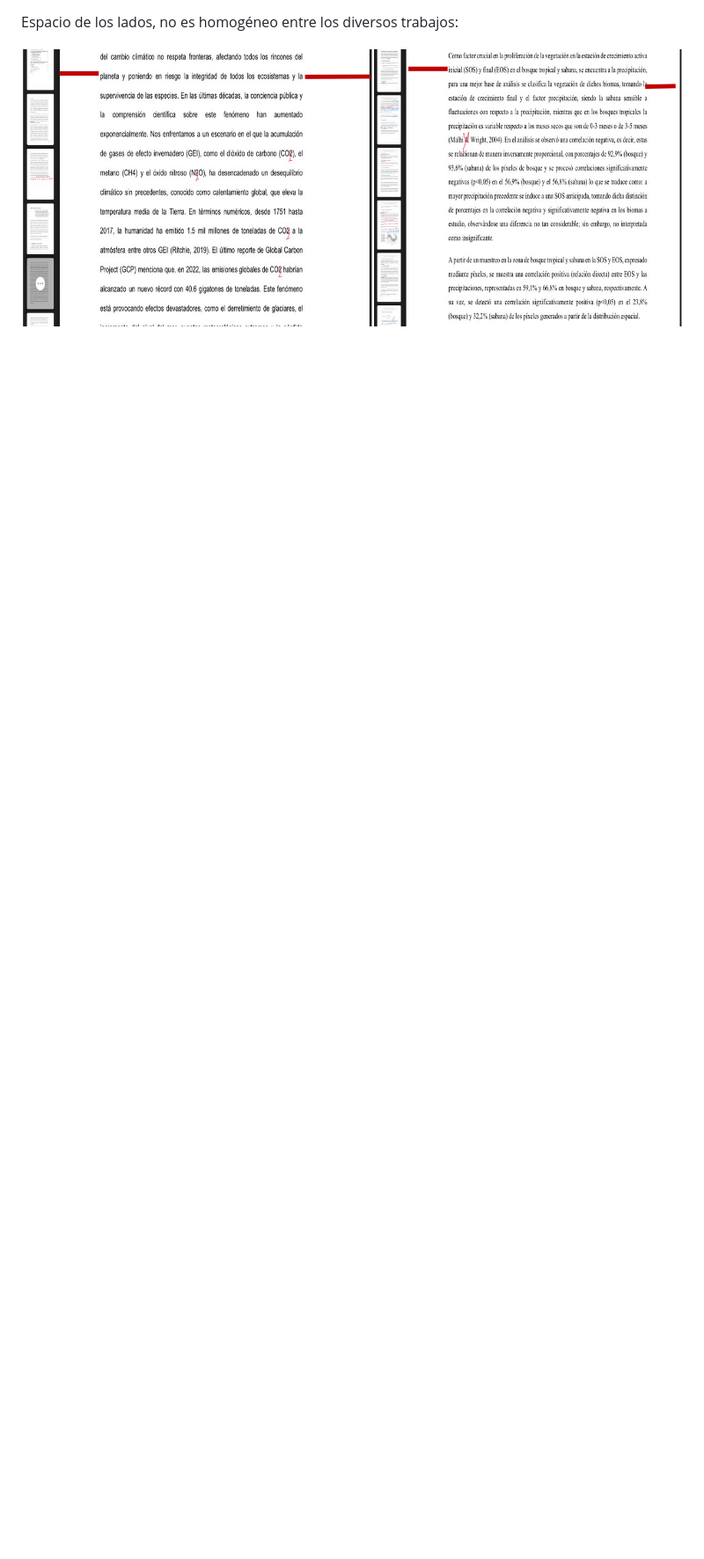
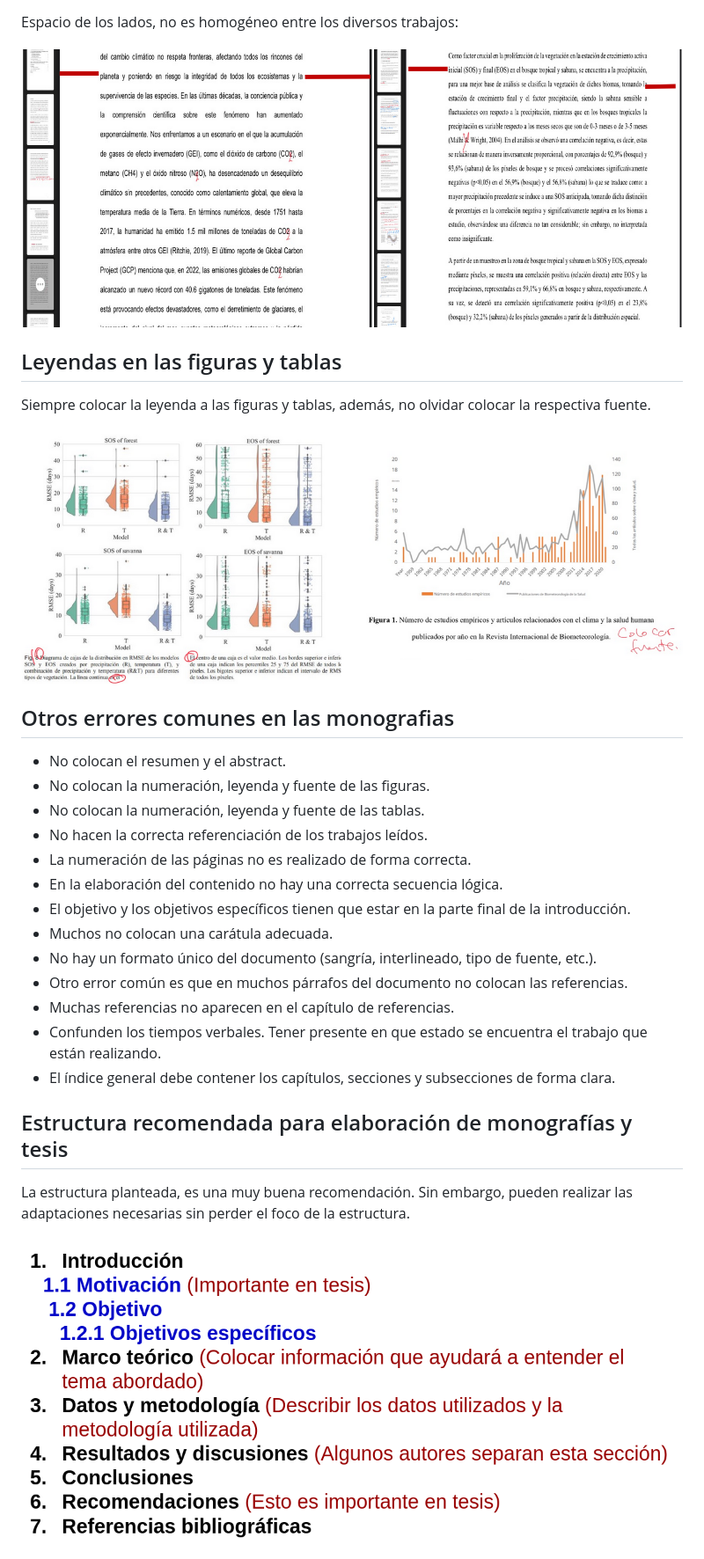
Before and after one commit to davidpq157/Plantilla_UNMSM, a Markdown page: README.md, the part around the change printed below. Shown: that part at 88% size. Rendered like a GitHub page; pictures changed too: cover/Figure3.png (added), cover/Figure4.png (added); blank space fills up the shorter version.

```diff
--- a/README.md
+++ b/README.md
@@ -10,3 +12,35 @@ Espacio de los lados, no es homogéneo entre los diversos trabajos:
 <div align="center">
 <img src="https://raw.githubusercontent.com/davidpq157/Plantilla_UNMSM/main/cover/Figure2.png" alt="Figure2" />
 </div>
+
+## Leyendas en las figuras y tablas
+
+Siempre colocar la leyenda a las figuras y tablas, además, no olvidar colocar la respectiva fuente.
+
+<div align="center">
+<img src="https://raw.githubusercontent.com/davidpq157/Plantilla_UNMSM/main/cover/Figure3.png" alt="Figure3" />
+</div>
+
+## Otros errores comunes en las monografias
+
+- No colocan el resumen y el abstract.
+- No colocan la numeración, leyenda y fuente de las figuras.
+- No colocan la numeración, leyenda y fuente de las tablas.
+- No hacen la correcta referenciación de los trabajos leídos.
+- La numeración de las páginas no es realizado de forma correcta.
+- En la elaboración del contenido no hay una correcta secuencia lógica.
+- El objetivo y los objetivos específicos tienen que estar en la parte final de la introducción.
+- Muchos no colocan una carátula adecuada.
+- No hay un formato único del documento (sangría, interlineado, tipo de fuente, etc.).
+- Otro error común es que en muchos párrafos  del documento no colocan las referencias.
+- Muchas referencias no aparecen en el capítulo de referencias.
+- Confunden los tiempos verbales. Tener presente en que estado se encuentra el trabajo que están realizando.
+- El índice general debe contener los capítulos, secciones y subsecciones de forma clara.
+
+## Estructura recomendada para elaboración de monografías y tesis
+
+La estructura planteada, es una muy buena recomendación. Sin embargo, pueden realizar las adaptaciones necesarias sin perder el foco de la estructura.
+
+<div align="center">
+<img src="https://raw.githubusercontent.com/davidpq157/Plantilla_UNMSM/main/cover/Figure4.png" alt="Figure4" />
+</div>
```
Also changed, not shown: other parts of README.md (+2 -0 lines).
